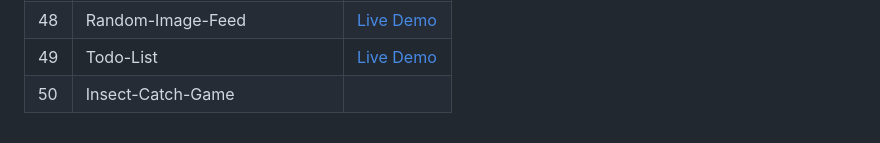
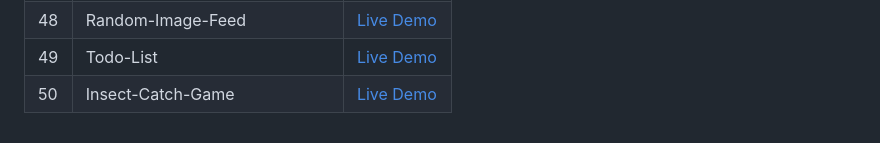
Before and after one commit to Hashuudev/50-Projects-in-50-Days, a Markdown page: README.md, the part around the change. Drawn GitHub-style.

```diff
--- a/README.md
+++ b/README.md
@@ -55,4 +55,4 @@ Live Demo links aren't deployed yet. Stay Tuned!
 | 47 | Testimonial-Box-Switcher | [Live Demo](https://hashuudev-testimonial-box.netlify.app/) |
 | 48 | Random-Image-Feed | [Live Demo](https://hashuudev-random-image-feed.netlify.app/) |
 | 49 | Todo-List | [Live Demo](https://hashuudev-todolist.netlify.app/) |
-| 50 | Insect-Catch-Game |  |
+| 50 | Insect-Catch-Game | [Live Demo]() |
```
